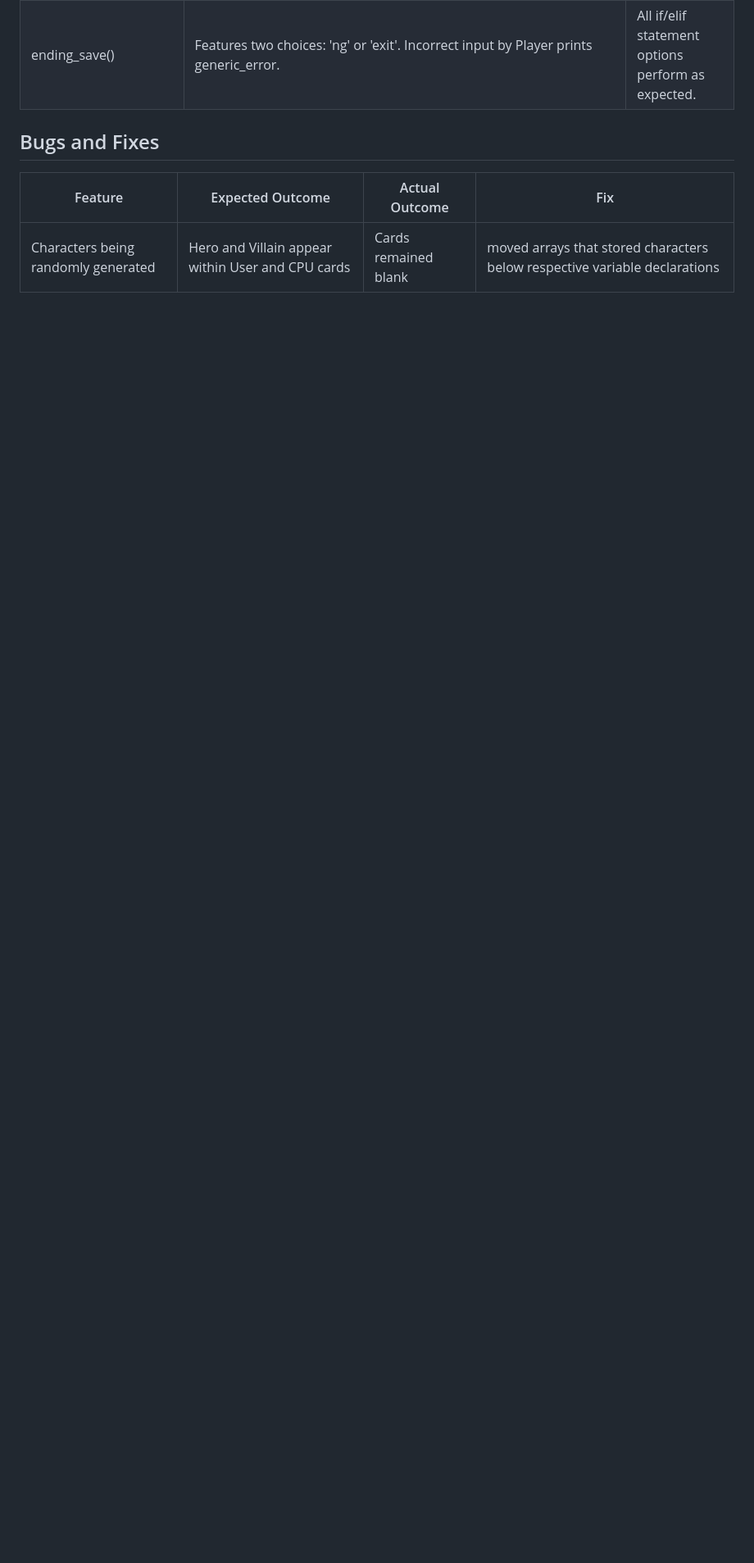
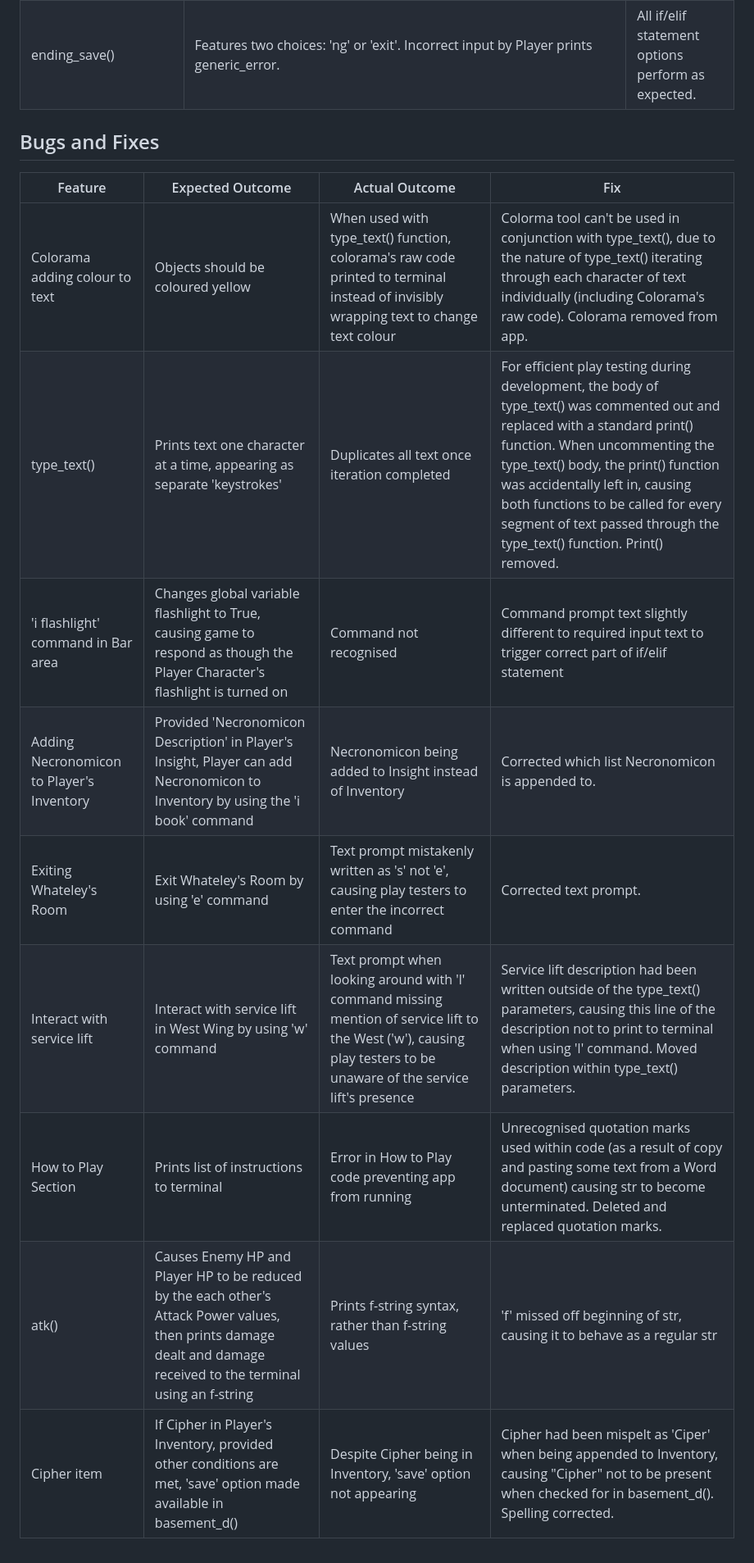
Before and after one commit to MattMiles95/PP3_Ravens_Rest, a Markdown page: manual_testing.md, the part around the change. Shown: that part at 82% size. Rendered like a GitHub page; blank space fills up the shorter version.

Commit message:
Update manual_testing

```diff
--- a/manual_testing.md
+++ b/manual_testing.md
@@ -59,4 +59,12 @@ ending_save() | Features two choices: 'ng' or 'exit'. Incorrect input by Player
 
 Feature | Expected Outcome | Actual Outcome | Fix
 --- | --- | --- | ---
-Characters being randomly generated | Hero and Villain appear within User and CPU cards | Cards remained blank | moved arrays that stored characters below respective variable declarations
+Colorama adding colour to text | Objects should be coloured yellow | When used with type_text() function, colorama's raw code printed to terminal instead of invisibly wrapping text to change text colour | Colorma tool can't be used in conjunction with type_text(), due to the nature of type_text() iterating through each character of text individually (including Colorama's raw code). Colorama removed from app.
+type_text() | Prints text one character at a time, appearing as separate 'keystrokes' | Duplicates all text once iteration completed | For efficient play testing during development,  the body of type_text() was commented out and replaced with a standard print() function. When uncommenting the type_text() body, the print() function was accidentally left in, causing both functions to be called for every segment of text passed through the type_text() function. Print() removed.
+'i flashlight' command in Bar area | Changes global variable flashlight to True, causing game to respond as though the Player Character's flashlight is turned on | Command not recognised | Command prompt text slightly different to required input text to trigger correct part of if/elif statement | Corrected inconsistency between prompt and required input
+Adding Necronomicon to Player's Inventory | Provided 'Necronomicon Description' in Player's Insight, Player can add Necronomicon to Inventory by using the 'i book' command | Necronomicon being added to Insight instead of Inventory | Corrected which list Necronomicon is appended to.
+Exiting Whateley's Room | Exit Whateley's Room by using 'e' command | Text prompt mistakenly written as 's' not 'e', causing play testers to enter the incorrect command | Corrected text prompt.
+Interact with service lift | Interact with service lift in West Wing by using 'w' command | Text prompt when looking around with 'l' command missing mention of service lift to the West ('w'), causing play testers to be unaware of the service lift's presence | Service lift description had been written outside of the type_text() parameters, causing this line of the description not to print to terminal when using 'l' command. Moved description within type_text() parameters.
+How to Play Section | Prints list of instructions to terminal | Error in How to Play code preventing app from running | Unrecognised quotation marks used within code (as a result of copy and pasting some text from a Word document) causing str to become unterminated. Deleted and replaced quotation marks.
+atk() | Causes Enemy HP and Player HP to be reduced by the each other's Attack Power values, then prints damage dealt and damage received to the terminal using an f-string | Prints f-string syntax, rather than f-string values | 'f' missed off beginning of str, causing it to behave as a regular str | added 'f' to beginning of str.
+Cipher item | If Cipher in Player's Inventory, provided other conditions are met, 'save' option made available in basement_d() | Despite Cipher being in Inventory, 'save' option not appearing | Cipher had been mispelt as 'Ciper' when being appended to Inventory, causing "Cipher" not to be present when checked for in basement_d(). Spelling corrected.
```
